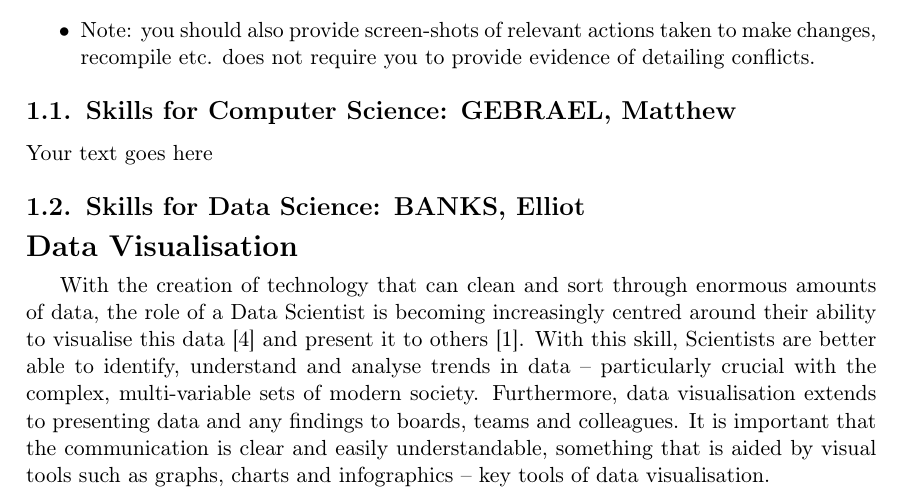
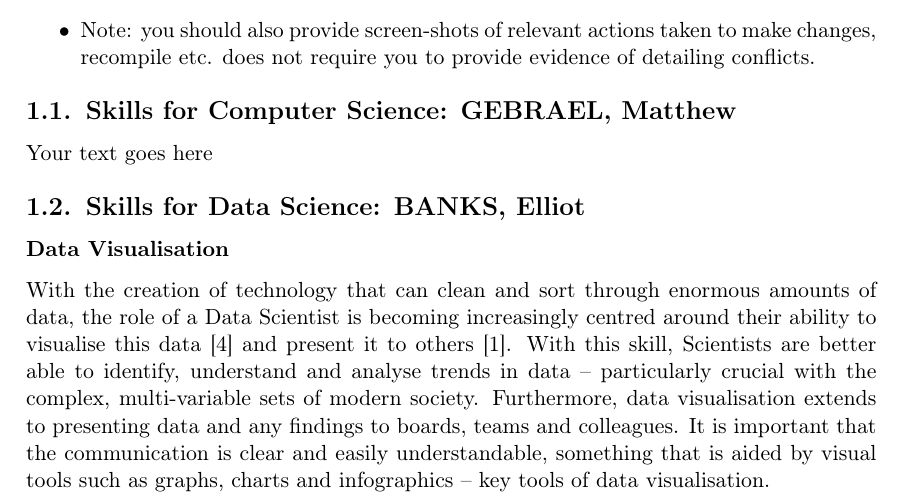
Before and after one commit to mgebrael/INFO1111-Skills-Team-Project, a LaTeX document (INFO1111 Skills Template.tex): part of page 6 of 15, cut so that both start at the same text. Compiled offline with pdfLaTeX; a missing bibliography style is replaced by a similar one.

Commit message:
Update INFO1111 Skills Template.tex

```diff
--- a/INFO1111 Skills Template.tex
+++ b/INFO1111 Skills Template.tex
@@ -196,7 +196,7 @@ Your text goes here
 
 \subsection{Skills for \majB: \studB}
 
-\section*{Data Visualisation}
+\subsubsection*{Data Visualisation}
 
 With the creation of technology that can clean and sort through enormous amounts of data, the role of a Data Scientist is becoming increasingly centred around their ability to visualise this data [4] and present it to others [1]. With this skill, Scientists are better able to identify, understand and analyse trends in data – particularly crucial with the complex, multi-variable sets of modern society. Furthermore, data visualisation extends to presenting data and any findings to boards, teams and colleagues. It is important that the communication is clear and easily understandable, something that is aided by visual tools such as graphs, charts and infographics – key tools of data visualisation.
 
```
